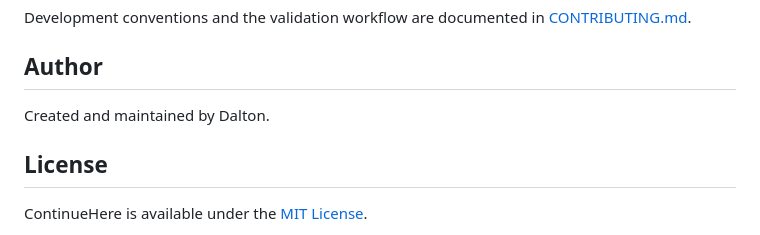
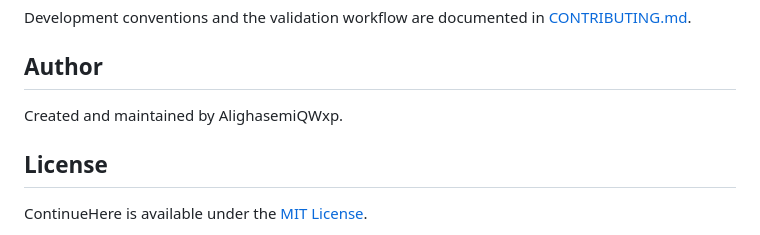
Before and after one commit to AlighasemiQWxp/ContinueHere, a Markdown page: README.md, the part around the change. Drawn GitHub-style.

Commit message:
Update author name in README.md

```diff
--- a/README.md
+++ b/README.md
@@ -94,7 +94,7 @@ Development conventions and the validation workflow are documented in
 
 ## Author
 
-Created and maintained by Dalton.
+Created and maintained by AlighasemiQWxp.
 
 ## License
 
```
